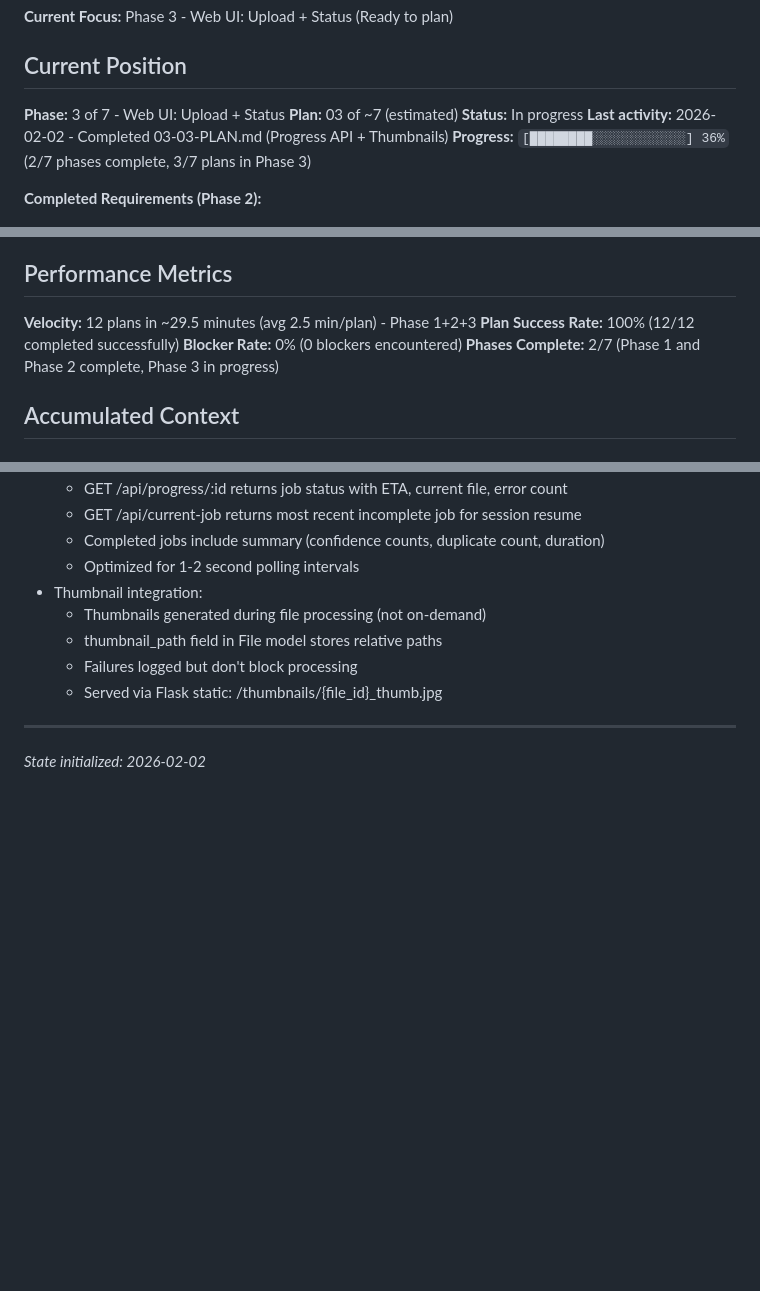
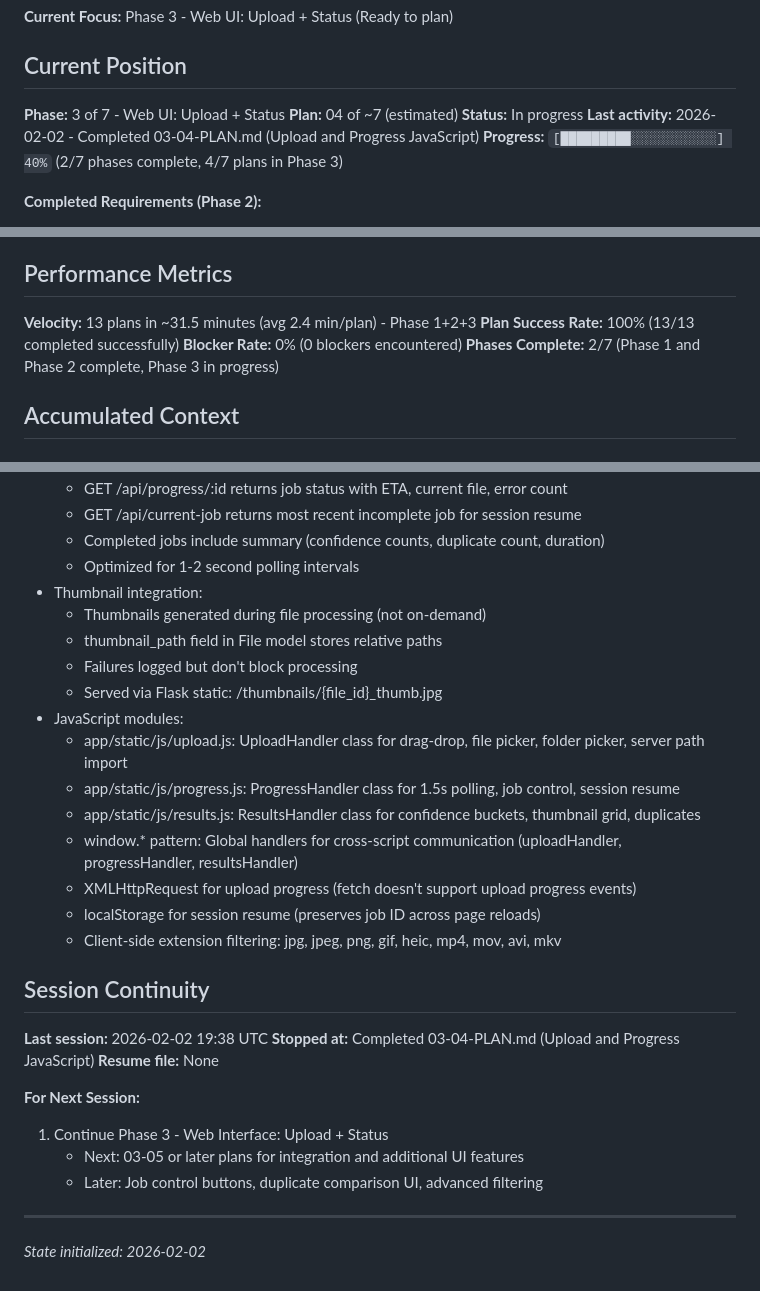
Before and after one commit to Dabnabbit/MediaParser, a Markdown page: .planning/STATE.md, 3 parts joined by grey strips. Rendered like a GitHub page; blank space fills up the shorter version.

Commit message:
docs(03-04): complete upload and progress javascript plan
Tasks completed: 2/2
- Task 1: Create upload.js for file handling
- Task 2: Create progress.js for polling and display

SUMMARY: .planning/phases/03-web-ui-upload-status/03-04-SUMMARY.md

```diff
--- a/.planning/STATE.md
+++ b/.planning/STATE.md
@@ -11,10 +11,10 @@
 ## Current Position
 
 **Phase:** 3 of 7 - Web UI: Upload + Status
-**Plan:** 03 of ~7 (estimated)
+**Plan:** 04 of ~7 (estimated)
 **Status:** In progress
-**Last activity:** 2026-02-02 - Completed 03-03-PLAN.md (Progress API + Thumbnails)
-**Progress:** `[████████░░░░░░░░░░░░] 36%` (2/7 phases complete, 3/7 plans in Phase 3)
+**Last activity:** 2026-02-02 - Completed 03-04-PLAN.md (Upload and Progress JavaScript)
+**Progress:** `[█████████░░░░░░░░░░░] 40%` (2/7 phases complete, 4/7 plans in Phase 3)
 
 **Completed Requirements (Phase 2):**
 - ✓ TIME-01: Confidence score for timestamp detection (COMPLETE - integrated in worker)
@@ -29,8 +29,8 @@
 
 ## Performance Metrics
 
-**Velocity:** 12 plans in ~29.5 minutes (avg 2.5 min/plan) - Phase 1+2+3
-**Plan Success Rate:** 100% (12/12 completed successfully)
+**Velocity:** 13 plans in ~31.5 minutes (avg 2.4 min/plan) - Phase 1+2+3
+**Plan Success Rate:** 100% (13/13 completed successfully)
 **Blocker Rate:** 0% (0 blockers encountered)
 **Phases Complete:** 2/7 (Phase 1 and Phase 2 complete, Phase 3 in progress)
 
@@ -214,6 +219,25 @@ None
   - thumbnail_path field in File model stores relative paths
   - Failures logged but don't block processing
   - Served via Flask static: /thumbnails/{file_id}_thumb.jpg
+- JavaScript modules:
+  - app/static/js/upload.js: UploadHandler class for drag-drop, file picker, folder picker, server path import
+  - app/static/js/progress.js: ProgressHandler class for 1.5s polling, job control, session resume
+  - app/static/js/results.js: ResultsHandler class for confidence buckets, thumbnail grid, duplicates
+  - window.* pattern: Global handlers for cross-script communication (uploadHandler, progressHandler, resultsHandler)
+  - XMLHttpRequest for upload progress (fetch doesn't support upload progress events)
+  - localStorage for session resume (preserves job ID across page reloads)
+  - Client-side extension filtering: jpg, jpeg, png, gif, heic, mp4, mov, avi, mkv
+
+## Session Continuity
+
+**Last session:** 2026-02-02 19:38 UTC
+**Stopped at:** Completed 03-04-PLAN.md (Upload and Progress JavaScript)
+**Resume file:** None
+
+**For Next Session:**
+1. Continue Phase 3 - Web Interface: Upload + Status
+   - Next: 03-05 or later plans for integration and additional UI features
+   - Later: Job control buttons, duplicate comparison UI, advanced filtering
 
 ---
 
```
Also changed, not shown: other parts of .planning/STATE.md (+5 -0 lines), 1 other file.
